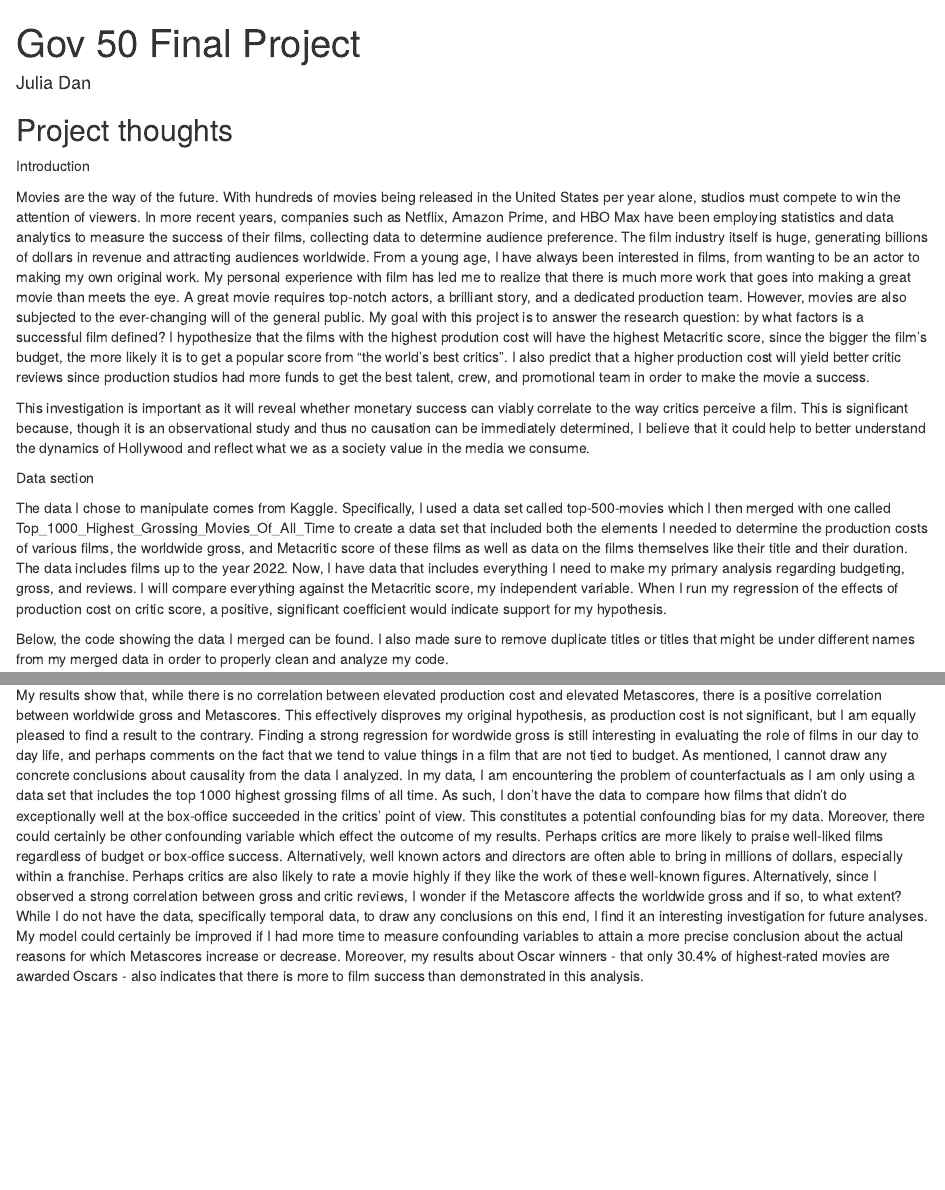
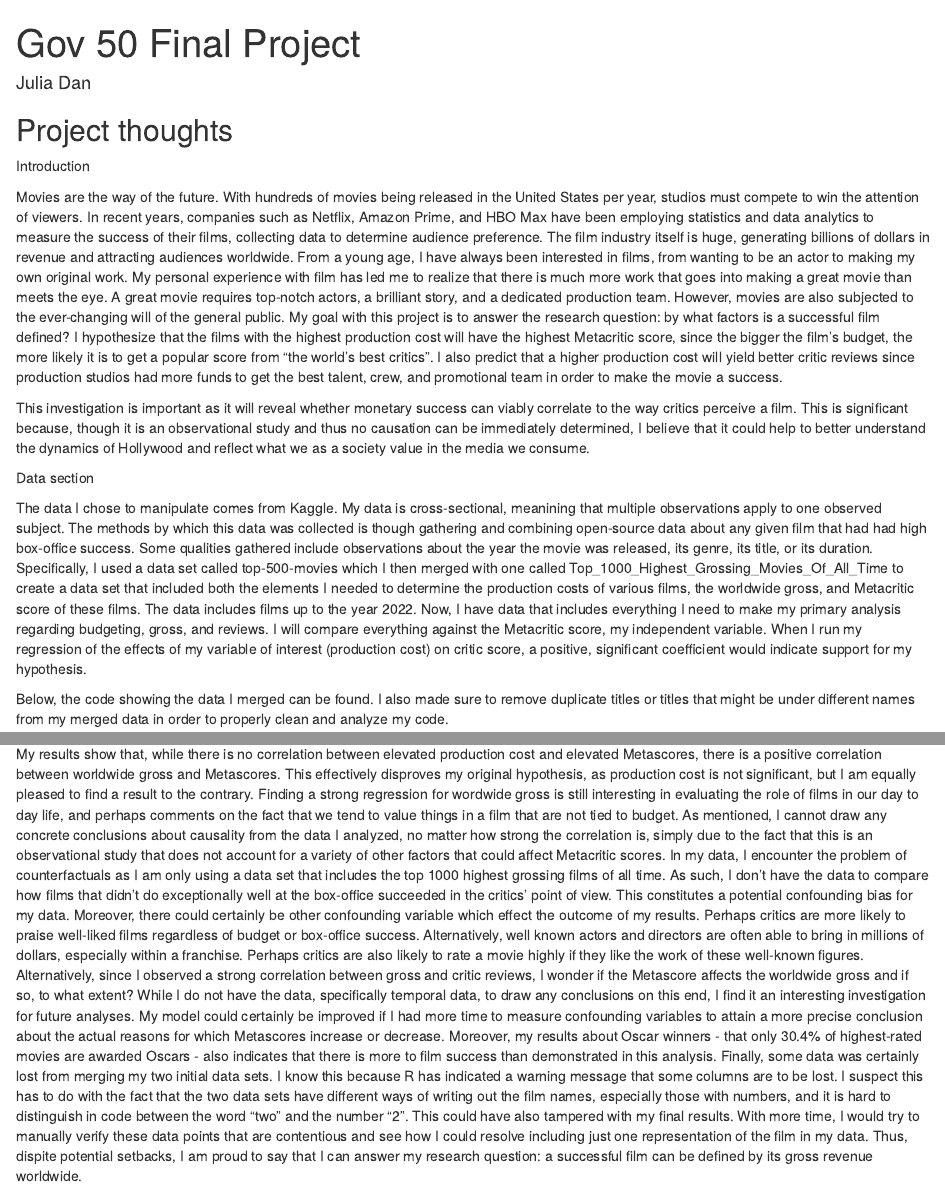
Before and after one commit to juliasdan/gov50-final-project, an R Markdown document (gov50final.Rmd): the page in a window 1100 px wide, from its top, and a second part further down, joined at a grey line. Rendered offline with R 4.5, knitr and Pandoc, with nearby package versions; drawn as R Markdown's standard HTML page in place of the format the file asks for; some code elsewhere in the file could not run offline.

Commit message:
final commit

```diff
--- a/gov50final.Rmd
+++ b/gov50final.Rmd
@@ -13,14 +13,14 @@ output:
 
 Introduction
 
-Movies are the way of the future. With hundreds of movies being released in the United States per year alone, studios must compete to win the attention of viewers. In more recent years, companies such as Netflix, Amazon Prime, and HBO Max have been employing statistics and data analytics to measure the success of their films, collecting data to determine audience preference. The film industry itself is huge, generating billions of dollars in revenue and attracting audiences worldwide. From a young age, I have always been interested in films, from wanting to be an actor to making my own original work. My personal experience with film has led me to realize that there is much more work that goes into making a great movie than meets the eye. A great movie requires top-notch actors, a brilliant story, and a dedicated production team. However, movies are also subjected to the ever-changing will of the general public. My goal with this project is to answer the research question: by what factors is a successful film defined? I hypothesize that the films with the highest prodution cost will have the highest Metacritic score, since the bigger the film's budget, the more likely it is to get a popular score from "the world's best critics". I also predict that a higher production cost will yield better critic reviews since production studios had more funds to get the best talent, crew, and promotional team in order to make the movie a success.
+Movies are the way of the future. With hundreds of movies being released in the United States per year, studios must compete to win the attention of viewers. In recent years, companies such as Netflix, Amazon Prime, and HBO Max have been employing statistics and data analytics to measure the success of their films, collecting data to determine audience preference. The film industry itself is huge, generating billions of dollars in revenue and attracting audiences worldwide. From a young age, I have always been interested in films, from wanting to be an actor to making my own original work. My personal experience with film has led me to realize that there is much more work that goes into making a great movie than meets the eye. A great movie requires top-notch actors, a brilliant story, and a dedicated production team. However, movies are also subjected to the ever-changing will of the general public. My goal with this project is to answer the research question: by what factors is a successful film defined? I hypothesize that the films with the highest production cost will have the highest Metacritic score, since the bigger the film's budget, the more likely it is to get a popular score from "the world's best critics". I also predict that a higher production cost will yield better critic reviews since production studios had more funds to get the best talent, crew, and promotional team in order to make the movie a success.
 
 This investigation is important as it will reveal whether monetary success can viably correlate to the way critics perceive a film. This is significant because, though it is an observational study and thus no causation can be immediately determined, I believe that it could help to better understand the dynamics of Hollywood and reflect what we as a society value in the media we consume.
 
 
 Data section
 
-The data I chose to manipulate comes from Kaggle. Specifically, I used a data set called top-500-movies which I then merged with one called Top_1000_Highest_Grossing_Movies_Of_All_Time to create a data set that included both the elements I needed to determine the production costs of various films, the worldwide gross, and Metacritic score of these films as well as data on the films themselves like their title and their duration. The data includes films up to the year 2022. Now, I have data that includes everything I need to make my primary analysis regarding budgeting, gross, and reviews. I will compare everything against the Metacritic score, my independent variable. When I run my regression of the effects of production cost on critic score, a positive, significant coefficient would indicate support for my hypothesis.
+The data I chose to manipulate comes from Kaggle. My data is cross-sectional, meanining that multiple observations apply to one observed subject. The methods by which this data was collected is though gathering and combining open-source data about any given film that had had high box-office success. Some qualities gathered include observations about the year the movie was released, its genre, its title, or its duration. Specifically, I used a data set called top-500-movies which I then merged with one called Top_1000_Highest_Grossing_Movies_Of_All_Time to create a data set that included both the elements I needed to determine the production costs of various films, the worldwide gross, and Metacritic score of these films. The data includes films up to the year 2022. Now, I have data that includes everything I need to make my primary analysis regarding budgeting, gross, and reviews. I will compare everything against the Metacritic score, my independent variable. When I run my regression of the effects of my variable of interest (production cost) on critic score, a positive, significant coefficient would indicate support for my hypothesis.
 
 Below, the code showing the data I merged can be found. I also made sure to remove duplicate titles or titles that might be under different names from my merged data in order to properly clean and analyze my code.
 
@@ -160,4 +160,4 @@ cat("Percentage of TRUE outcomes:", percentage_true, "%\n")
 
 Conclusion section
 
-My results show that, while there is no correlation between elevated production cost and elevated Metascores, there is a positive correlation between worldwide gross and Metascores. This effectively disproves my original hypothesis, as production cost is not significant, but I am equally pleased to find a result to the contrary. Finding a strong regression for wordwide gross is still interesting in evaluating the role of films in our day to day life, and perhaps comments on the fact that we tend to value things in a film that are not tied to budget. As mentioned, I cannot draw any concrete conclusions about causality from the data I analyzed. In my data, I am encountering the problem of counterfactuals as I am only using a data set that includes the top 1000 highest grossing films of all time. As such, I don't have the data to compare how films that didn't do exceptionally well at the box-office succeeded in the critics' point of view. This constitutes a potential confounding bias for my data. Moreover, there could certainly be other confounding variable which effect the outcome of my results. Perhaps critics are more likely to praise well-liked films regardless of budget or box-office success. Alternatively, well known actors and directors are often able to bring in millions of dollars, especially within a franchise. Perhaps critics are also likely to rate a movie highly if they like the work of these well-known figures. Alternatively, since I observed a strong correlation between gross and critic reviews, I wonder if the Metascore affects the worldwide gross and if so, to what extent? While I do not have the data, specifically temporal data, to draw any conclusions on this end, I find it an interesting investigation for future analyses. My model could certainly be improved if I had more time to measure confounding variables to attain a more precise conclusion about the actual reasons for which Metascores increase or decrease. Moreover, my results about Oscar winners - that only 30.4% of highest-rated movies are awarded Oscars - also indicates that there is more to film success than demonstrated in this analysis.
+My results show that, while there is no correlation between elevated production cost and elevated Metascores, there is a positive correlation between worldwide gross and Metascores. This effectively disproves my original hypothesis, as production cost is not significant, but I am equally pleased to find a result to the contrary. Finding a strong regression for wordwide gross is still interesting in evaluating the role of films in our day to day life, and perhaps comments on the fact that we tend to value things in a film that are not tied to budget. As mentioned, I cannot draw any concrete conclusions about causality from the data I analyzed, no matter how strong the correlation is, simply due to the fact that this is an observational study that does not account for a variety of other factors that could affect Metacritic scores. In my data, I encounter the problem of counterfactuals as I am only using a data set that includes the top 1000 highest grossing films of all time. As such, I don't have the data to compare how films that didn't do exceptionally well at the box-office succeeded in the critics' point of view. This constitutes a potential confounding bias for my data. Moreover, there could certainly be other confounding variable which effect the outcome of my results. Perhaps critics are more likely to praise well-liked films regardless of budget or box-office success. Alternatively, well known actors and directors are often able to bring in millions of dollars, especially within a franchise. Perhaps critics are also likely to rate a movie highly if they like the work of these well-known figures. Alternatively, since I observed a strong correlation between gross and critic reviews, I wonder if the Metascore affects the worldwide gross and if so, to what extent? While I do not have the data, specifically temporal data, to draw any conclusions on this end, I find it an interesting investigation for future analyses. My model could certainly be improved if I had more time to measure confounding variables to attain a more precise conclusion about the actual reasons for which Metascores increase or decrease. Moreover, my results about Oscar winners - that only 30.4% of highest-rated movies are awarded Oscars - also indicates that there is more to film success than demonstrated in this analysis. Finally, some data was certainly lost from merging my two initial data sets. I know this because R has indicated a warning message that some columns are to be lost. I suspect this has to do with the fact that the two data sets have different ways of writing out the film names, especially those with numbers, and it is hard to distinguish in code between the word "two" and the number "2". This could have also tampered with my final results. With more time, I would try to manually verify these data points that are contentious and see how I could resolve including just one representation of the film in my data. Thus, dispite potential setbacks, I am proud to say that I can answer my research question: a successful film can be defined by its gross revenue worldwide.
```
Also changed, not shown: gov50final.html, gov50final.Rmd (6 more changed lines), 2 other files.
